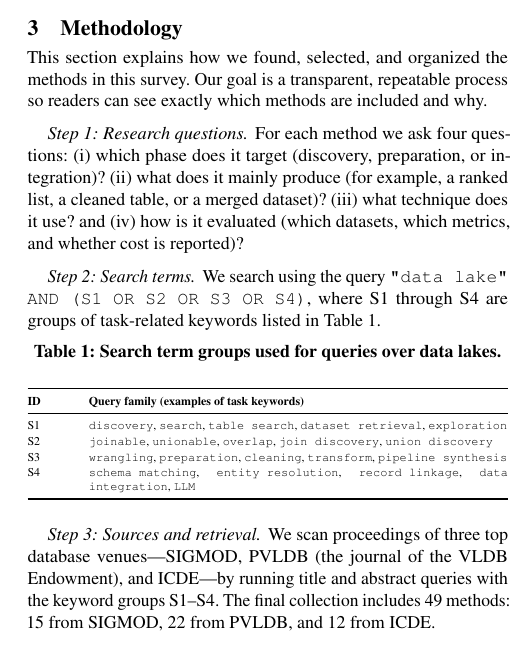
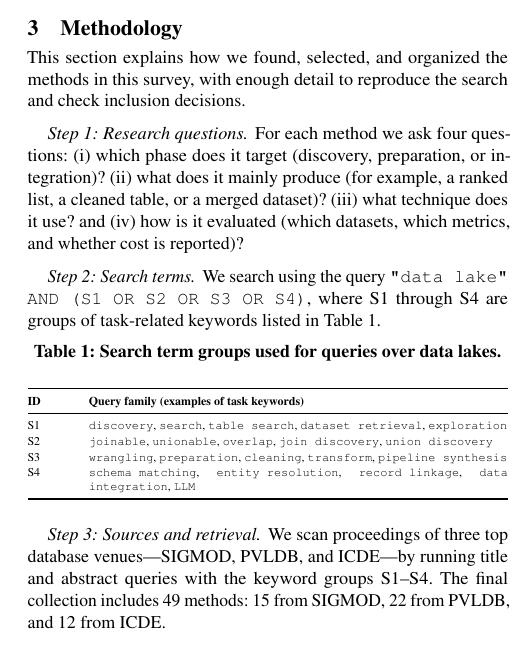
Before and after one commit to sumaiyaazad/from_data_discovery_to_analytics-ready_data_a_survey_of_search_preparation_integration_in_data_lakes, a LaTeX paper (demo.tex): part of one column of page 2 of 12, cut so that both start at the same text. Compiled offline with pdfLaTeX.

Commit message:
updated file

```diff
--- a/demo.tex
+++ b/demo.tex
@@ -206,7 +206,7 @@ Our survey differs in three ways. First, we assign each method to exactly one ph
 % ==========================================================
 \section{Methodology}
 \label{sec:methodology}
-This section explains how we found, selected, and organized the methods in this survey. Our goal is a transparent, repeatable process so readers can see exactly which methods are included and why.
+This section explains how we found, selected, and organized the methods in this survey, with enough detail to reproduce the search and check inclusion decisions.
 
 \paragraph{Step 1: Research questions.}
 For each method we ask four questions: (i)~which phase does it target (discovery, preparation, or integration)? (ii)~what does it mainly produce (for example, a ranked list, a cleaned table, or a merged dataset)? (iii)~what technique does it use? and (iv)~how is it evaluated (which datasets, which metrics, and whether cost is reported)?
@@ -234,7 +234,7 @@ S4 & \texttt{schema matching}, \texttt{entity resolution}, \texttt{record linkag
 \end{table}
 
 \paragraph{Step 3: Sources and retrieval.}
-We scan proceedings of three top database venues---SIGMOD, PVLDB (the journal of the VLDB Endowment), and ICDE---by running title and abstract queries with the keyword groups S1--S4.
+We scan proceedings of three top database venues---SIGMOD, PVLDB, and ICDE---by running title and abstract queries with the keyword groups S1--S4.
 The final collection includes 49 methods: 15 from SIGMOD, 22 from PVLDB, and 12 from ICDE.
 
 \paragraph{Step 4: Inclusion and exclusion.}
```
